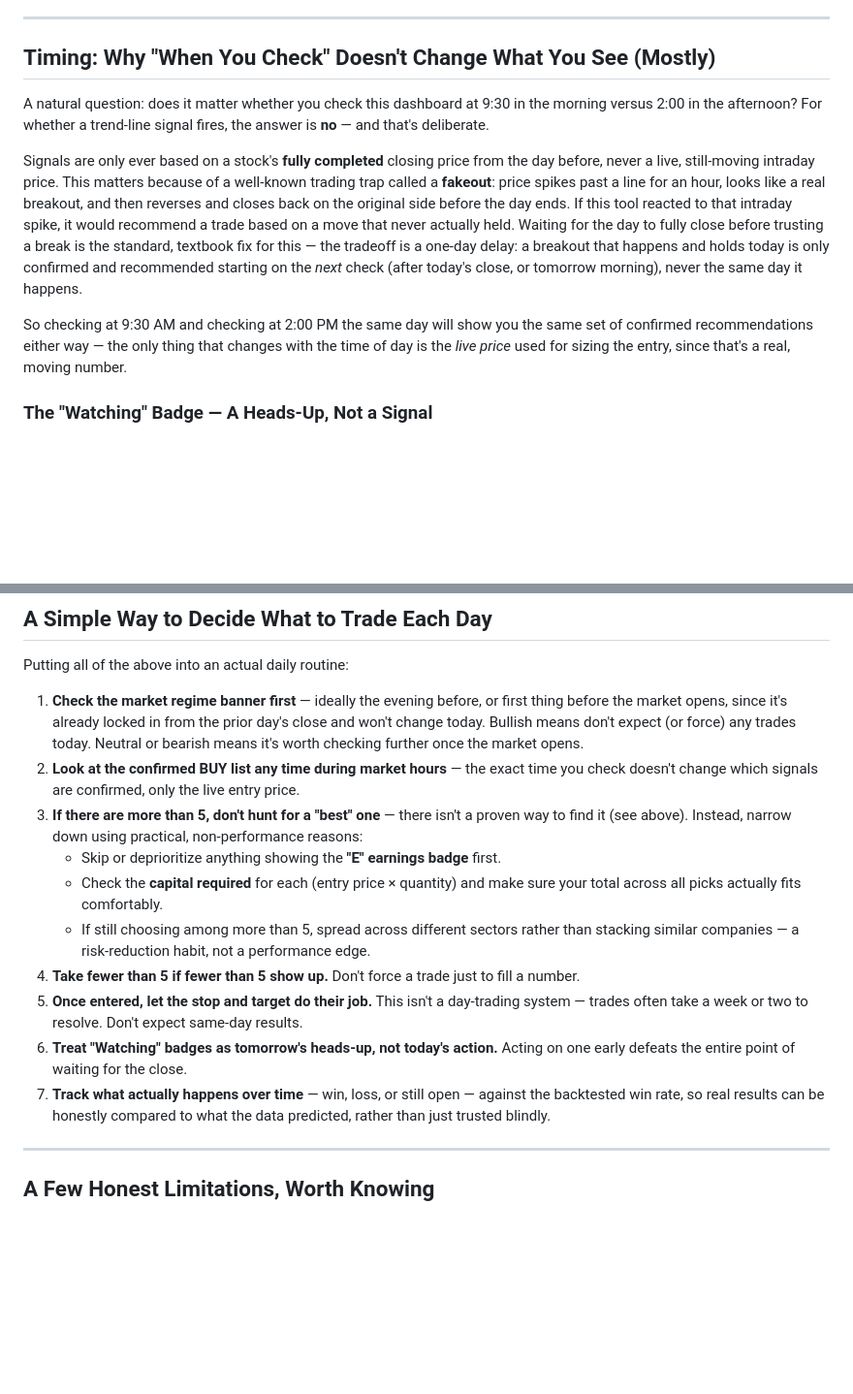
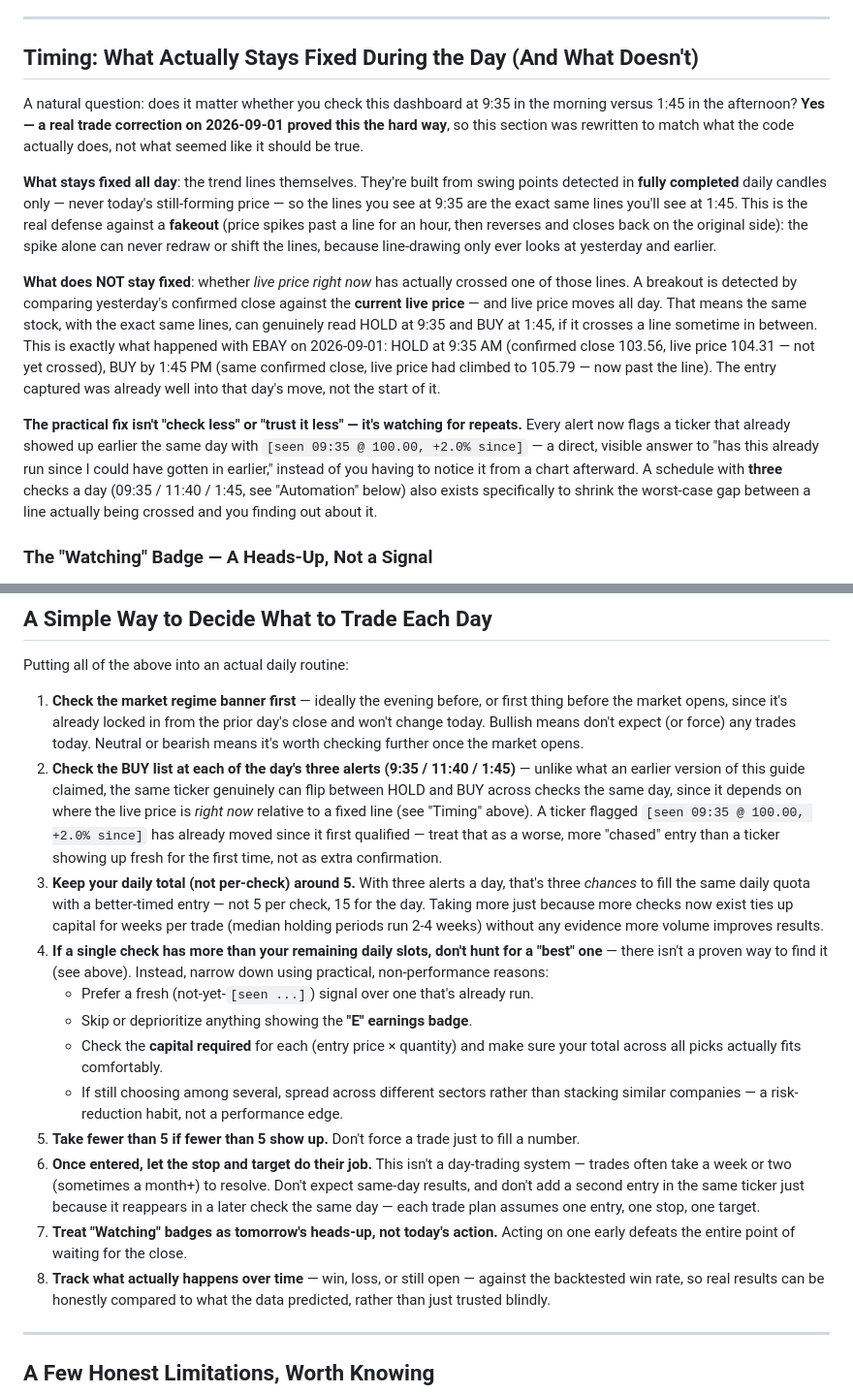
Before and after one commit to vivaanfinance7-droid/FinanceModel, a Markdown page: TRADING_GUIDE.md, 2 parts joined by grey strips. Shown at 97% size. Rendered like a GitHub page; blank space fills up the shorter version.

Commit message:
Correct TRADING_GUIDE.md's timing claim and document the 3-check schedule
The old "checking at 9:30 vs 2:00 shows the same signals" claim was wrong --
_classify_signal compares live price against a fixed prior close, so the
same ticker can genuinely flip HOLD->BUY within a day as price crosses a
line (confirmed by EBAY on 2026-09-01). Rewrote that section to match
actual behavior, updated Automation for the real 3-slot cloud schedule, and
folded the "seen today" alert annotation + daily-cap-not-per-check guidance
into the daily checklist.

```diff
--- a/TRADING_GUIDE.md
+++ b/TRADING_GUIDE.md
@@ -444,28 +444,40 @@ accurate for the day ahead.
 
 ---
 
-## Timing: Why "When You Check" Doesn't Change What You See (Mostly)
+## Timing: What Actually Stays Fixed During the Day (And What Doesn't)
 
-A natural question: does it matter whether you check this dashboard at 9:30
-in the morning versus 2:00 in the afternoon? For whether a trend-line
-signal fires, the answer is **no** — and that's deliberate.
+A natural question: does it matter whether you check this dashboard at 9:35
+in the morning versus 1:45 in the afternoon? **Yes — a real trade correction
+on 2026-09-01 proved this the hard way**, so this section was rewritten to
+match what the code actually does, not what seemed like it should be true.
 
-Signals are only ever based on a stock's **fully completed** closing price
-from the day before, never a live, still-moving intraday price. This
-matters because of a well-known trading trap called a **fakeout**: price
-spikes past a line for an hour, looks like a real breakout, and then
-reverses and closes back on the original side before the day ends. If this
-tool reacted to that intraday spike, it would recommend a trade based on a
-move that never actually held. Waiting for the day to fully close before
-trusting a break is the standard, textbook fix for this — the tradeoff is a
-one-day delay: a breakout that happens and holds today is only confirmed and
-recommended starting on the *next* check (after today's close, or tomorrow
-morning), never the same day it happens.
+**What stays fixed all day**: the trend lines themselves. They're built from
+swing points detected in **fully completed** daily candles only — never
+today's still-forming price — so the lines you see at 9:35 are the exact
+same lines you'll see at 1:45. This is the real defense against a
+**fakeout** (price spikes past a line for an hour, then reverses and closes
+back on the original side): the spike alone can never redraw or shift the
+lines, because line-drawing only ever looks at yesterday and earlier.
 
-So checking at 9:30 AM and checking at 2:00 PM the same day will show you
-the same set of confirmed recommendations either way — the only thing that
-changes with the time of day is the *live price* used for sizing the entry,
-since that's a real, moving number.
+**What does NOT stay fixed**: whether *live price right now* has actually
+crossed one of those lines. A breakout is detected by comparing yesterday's
+confirmed close against the **current live price** — and live price moves
+all day. That means the same stock, with the exact same lines, can
+genuinely read HOLD at 9:35 and BUY at 1:45, if it crosses a line sometime
+in between. This is exactly what happened with EBAY on 2026-09-01: HOLD at
+9:35 AM (confirmed close 103.56, live price 104.31 — not yet crossed), BUY
+by 1:45 PM (same confirmed close, live price had climbed to 105.79 — now
+past the line). The entry captured was already well into that day's move,
+not the start of it.
+
+**The practical fix isn't "check less" or "trust it less" — it's watching
+for repeats.** Every alert now flags a ticker that already showed up
+earlier the same day with `[seen 09:35 @ 100.00, +2.0% since]` — a direct,
+visible answer to "has this already run since I could have gotten in
+earlier," instead of you having to notice it from a chart afterward. A
+schedule with **three** checks a day (09:35 / 11:40 / 1:45, see
+"Automation" below) also exists specifically to shrink the worst-case gap
+between a line actually being crossed and you finding out about it.
 
 ### The "Watching" Badge — A Heads-Up, Not a Signal
 
@@ -762,26 +785,40 @@ Putting all of the above into an actual daily routine:
    the prior day's close and won't change today. Bullish means don't expect
    (or force) any trades today. Neutral or bearish means it's worth checking
    further once the market opens.
-2. **Look at the confirmed BUY list any time during market hours** — the
-   exact time you check doesn't change which signals are confirmed, only
-   the live entry price.
-3. **If there are more than 5, don't hunt for a "best" one** — there isn't a
-   proven way to find it (see above). Instead, narrow down using practical,
-   non-performance reasons:
-   - Skip or deprioritize anything showing the **"E" earnings badge** first.
+2. **Check the BUY list at each of the day's three alerts (9:35 / 11:40 /
+   1:45)** — unlike what an earlier version of this guide claimed, the same
+   ticker genuinely can flip between HOLD and BUY across checks the same
+   day, since it depends on where the live price is *right now* relative to
+   a fixed line (see "Timing" above). A ticker flagged `[seen 09:35 @
+   100.00, +2.0% since]` has already moved since it first qualified — treat
+   that as a worse, more "chased" entry than a ticker showing up fresh for
+   the first time, not as extra confirmation.
+3. **Keep your daily total (not per-check) around 5.** With three alerts a
+   day, that's three *chances* to fill the same daily quota with a
+   better-timed entry — not 5 per check, 15 for the day. Taking more just
+   because more checks now exist ties up capital for weeks per trade
+   (median holding periods run 2-4 weeks) without any evidence more volume
+   improves results.
+4. **If a single check has more than your remaining daily slots, don't hunt
+   for a "best" one** — there isn't a proven way to find it (see above).
+   Instead, narrow down using practical, non-performance reasons:
+   - Prefer a fresh (not-yet-`[seen ...]`) signal over one that's already run.
+   - Skip or deprioritize anything showing the **"E" earnings badge**.
    - Check the **capital required** for each (entry price × quantity) and
      make sure your total across all picks actually fits comfortably.
-   - If still choosing among more than 5, spread across different sectors
+   - If still choosing among several, spread across different sectors
      rather than stacking similar companies — a risk-reduction habit, not a
      performance edge.
-4. **Take fewer than 5 if fewer than 5 show up.** Don't force a trade just
+5. **Take fewer than 5 if fewer than 5 show up.** Don't force a trade just
    to fill a number.
-5. **Once entered, let the stop and target do their job.** This isn't a
-   day-trading system — trades often take a week or two to resolve. Don't
-   expect same-day results.
-6. **Treat "Watching" badges as tomorrow's heads-up, not today's action.**
+6. **Once entered, let the stop and target do their job.** This isn't a
+   day-trading system — trades often take a week or two (sometimes a month+)
+   to resolve. Don't expect same-day results, and don't add a second entry
+   in the same ticker just because it reappears in a later check the same
+   day — each trade plan assumes one entry, one stop, one target.
+7. **Treat "Watching" badges as tomorrow's heads-up, not today's action.**
    Acting on one early defeats the entire point of waiting for the close.
-7. **Track what actually happens over time** — win, loss, or still open —
+8. **Track what actually happens over time** — win, loss, or still open —
    against the backtested win rate, so real results can be honestly compared
    to what the data predicted, rather than just trusted blindly.
 
```
Also changed, not shown: other parts of TRADING_GUIDE.md (+26 -15 lines).
